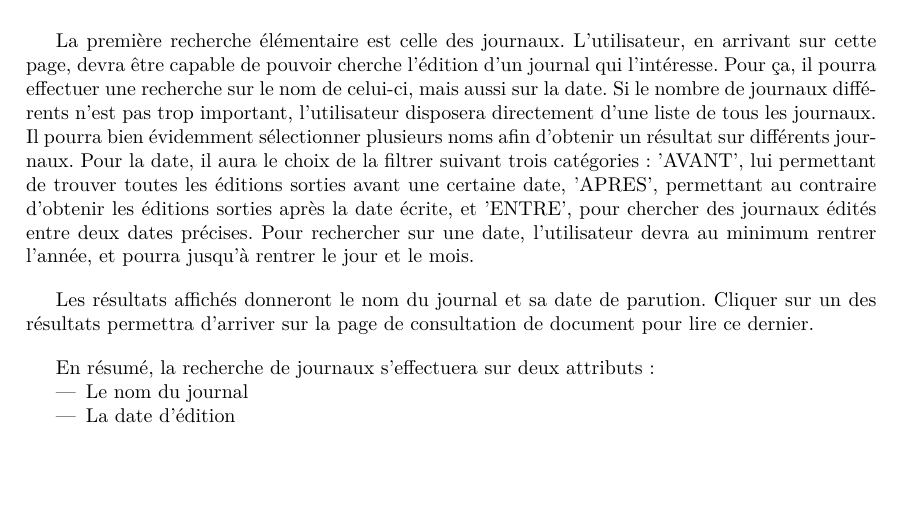
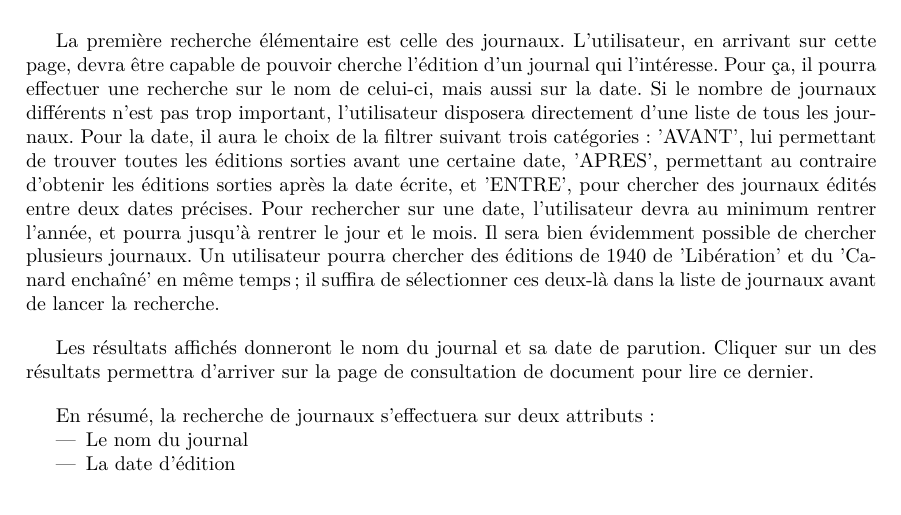
Before and after one commit to Romcol/Gutemberg-rapports, a LaTeX document (report/2_spec/main.tex, which reads report/2_spec/include/recherche.tex): part of page 8 of 22, cut so that both start at the same text, the shorter picture padded with empty space. Compiled offline with pdfLaTeX.

Commit message:
recherche multiple journaux réexpliquée

```diff
--- a/report/2_spec/include/recherche.tex
+++ b/report/2_spec/include/recherche.tex
@@ -10,7 +10,7 @@ Il sera bien évidemment possible de trier les résultats par date; par ordre ch
 \subsection{Recherche de journaux}
 \label{sec:recherche_journal}
 
-La première recherche élémentaire est celle des journaux. L'utilisateur, en arrivant sur cette page, devra être capable de pouvoir cherche l'édition d'un journal qui l'intéresse. Pour ça, il pourra effectuer une recherche sur le nom de celui-ci, mais aussi sur la date. Si le nombre de journaux différents n'est pas trop important, l'utilisateur disposera directement d'une liste de tous les journaux. Il pourra bien évidemment sélectionner plusieurs noms afin d'obtenir un résultat sur différents journaux. Pour la date, il aura le choix de la filtrer suivant trois catégories : 'AVANT', lui permettant de trouver toutes les éditions sorties avant une certaine date, 'APRES', permettant au contraire d'obtenir les éditions sorties après la date écrite, et 'ENTRE', pour chercher des journaux édités entre deux dates précises. Pour rechercher sur une date, l'utilisateur devra au minimum rentrer l'année, et pourra jusqu'à rentrer le jour et le mois.
+La première recherche élémentaire est celle des journaux. L'utilisateur, en arrivant sur cette page, devra être capable de pouvoir cherche l'édition d'un journal qui l'intéresse. Pour ça, il pourra effectuer une recherche sur le nom de celui-ci, mais aussi sur la date. Si le nombre de journaux différents n'est pas trop important, l'utilisateur disposera directement d'une liste de tous les journaux. Pour la date, il aura le choix de la filtrer suivant trois catégories : 'AVANT', lui permettant de trouver toutes les éditions sorties avant une certaine date, 'APRES', permettant au contraire d'obtenir les éditions sorties après la date écrite, et 'ENTRE', pour chercher des journaux édités entre deux dates précises. Pour rechercher sur une date, l'utilisateur devra au minimum rentrer l'année, et pourra jusqu'à rentrer le jour et le mois. Il sera bien évidemment possible de chercher plusieurs journaux. Un utilisateur pourra chercher des éditions de 1940 de 'Libération' et du 'Canard enchaîné' en même temps; il suffira de sélectionner ces deux-là dans la liste de journaux avant de lancer la recherche.
 
 Les résultats affichés donneront le nom du journal et sa date de parution. Cliquer sur un des résultats permettra d'arriver sur la page de consultation de document pour lire ce dernier.
 
```
